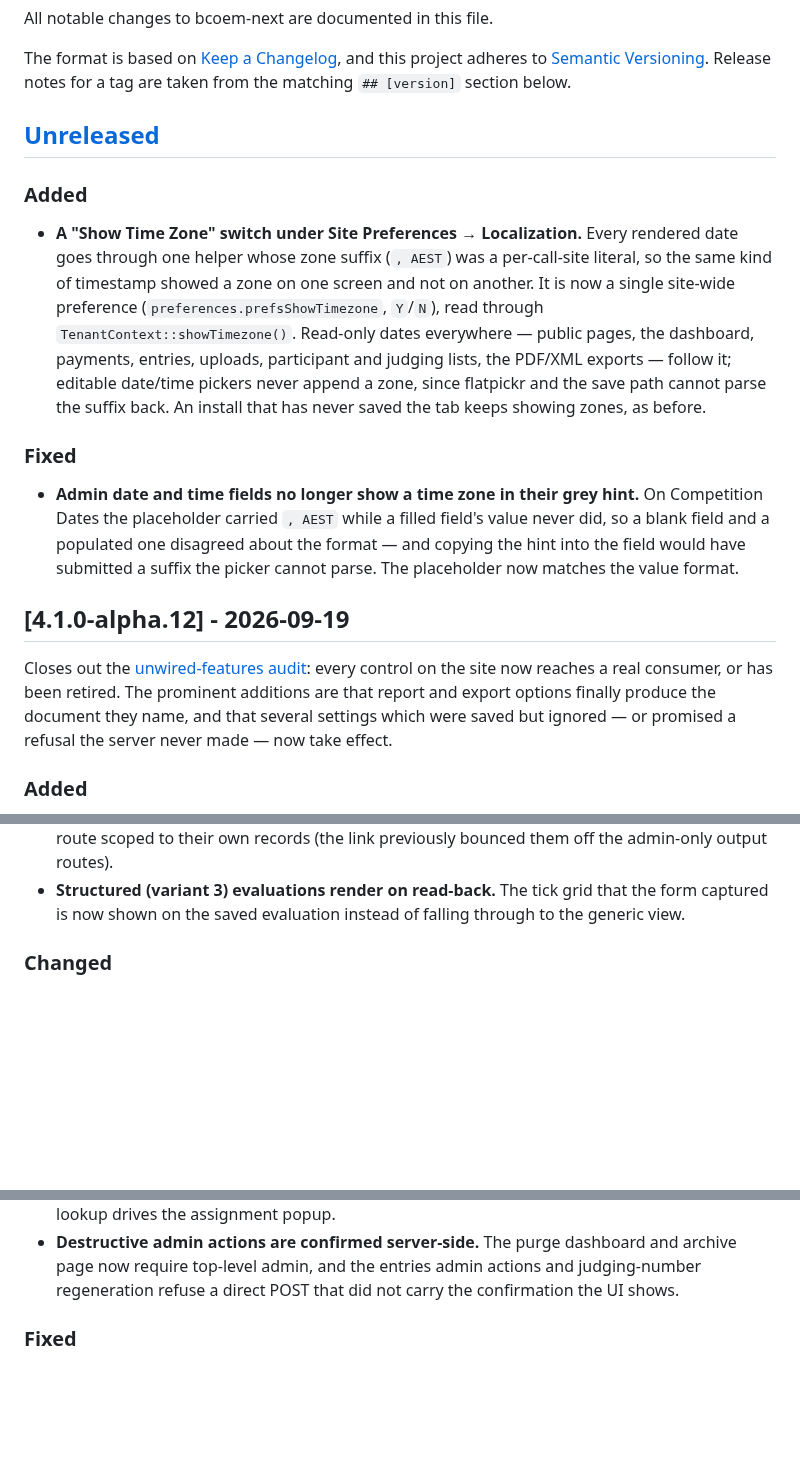
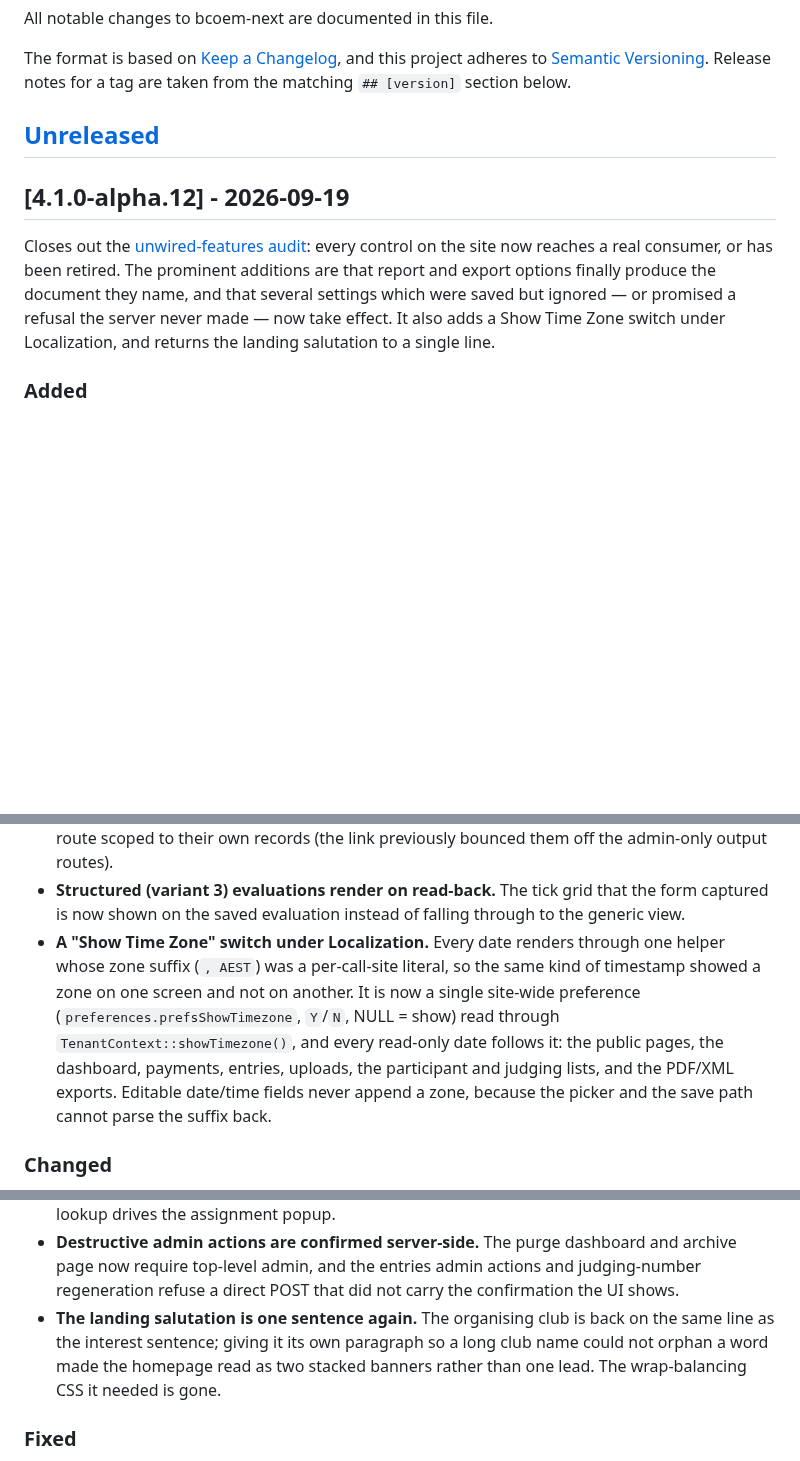
Before and after one commit to delight-f/bcoem-next, a Markdown page: CHANGELOG.md, 3 parts joined by grey strips. Rendered like a GitHub page; blank space fills up the shorter version.

Commit message:
chore(release): fold the unreleased notes into 4.1.0-alpha.12
A tag's release notes are extracted from its matching changelog section, so
the Show Time Zone switch, the date-picker hint fix and the landing
salutation revert are recorded under 4.1.0-alpha.12 for the re-cut.

```diff
--- a/CHANGELOG.md
+++ b/CHANGELOG.md
@@ -8,34 +8,15 @@ Release notes for a tag are taken from the matching `## [version]` section below
 
 ## [Unreleased]
 
-### Added
-
-- **A "Show Time Zone" switch under Site Preferences → Localization.** Every
-  rendered date goes through one helper whose zone suffix (`, AEST`) was a
-  per-call-site literal, so the same kind of timestamp showed a zone on one
-  screen and not on another. It is now a single site-wide preference
-  (`preferences.prefsShowTimezone`, `Y`/`N`), read through
-  `TenantContext::showTimezone()`. Read-only dates everywhere — public pages,
-  the dashboard, payments, entries, uploads, participant and judging lists,
-  the PDF/XML exports — follow it; editable date/time pickers never append a
-  zone, since flatpickr and the save path cannot parse the suffix back. An
-  install that has never saved the tab keeps showing zones, as before.
-
-### Fixed
-
-- **Admin date and time fields no longer show a time zone in their grey hint.**
-  On Competition Dates the placeholder carried `, AEST` while a filled field's
-  value never did, so a blank field and a populated one disagreed about the
-  format — and copying the hint into the field would have submitted a suffix
-  the picker cannot parse. The placeholder now matches the value format.
-
 ## [4.1.0-alpha.12] - 2026-09-19
 
 Closes out the [unwired-features audit](docs/unwired-features-audit.md): every
 control on the site now reaches a real consumer, or has been retired. The
 prominent additions are that report and export options finally produce the
 document they name, and that several settings which were saved but ignored —
-or promised a refusal the server never made — now take effect.
+or promised a refusal the server never made — now take effect. It also adds a
+Show Time Zone switch under Localization, and returns the landing salutation
+to a single line.
 
 ### Added
 
@@ -67,6 +48,15 @@ or promised a refusal the server never made — now take effect.
 - **Structured (variant 3) evaluations render on read-back.** The tick grid that
   the form captured is now shown on the saved evaluation instead of falling
   through to the generic view.
+- **A "Show Time Zone" switch under Localization.** Every date renders through
+  one helper whose zone suffix (`, AEST`) was a per-call-site literal, so the
+  same kind of timestamp showed a zone on one screen and not on another. It is
+  now a single site-wide preference (`preferences.prefsShowTimezone`, `Y`/`N`,
+  NULL = show) read through `TenantContext::showTimezone()`, and every read-only
+  date follows it: the public pages, the dashboard, payments, entries, uploads,
+  the participant and judging lists, and the PDF/XML exports. Editable date/time
+  fields never append a zone, because the picker and the save path cannot parse
+  the suffix back.
 
 ### Changed
 
@@ -95,6 +85,10 @@ or promised a refusal the server never made — now take effect.
   and archive page now require top-level admin, and the entries admin actions
   and judging-number regeneration refuse a direct POST that did not carry the
   confirmation the UI shows.
+- **The landing salutation is one sentence again.** The organising club is back
+  on the same line as the interest sentence; giving it its own paragraph so a
+  long club name could not orphan a word made the homepage read as two stacked
+  banners rather than one lead. The wrap-balancing CSS it needed is gone.
 
 ### Fixed
 
```
Also changed, not shown: other parts of CHANGELOG.md (+5 -0 lines).
